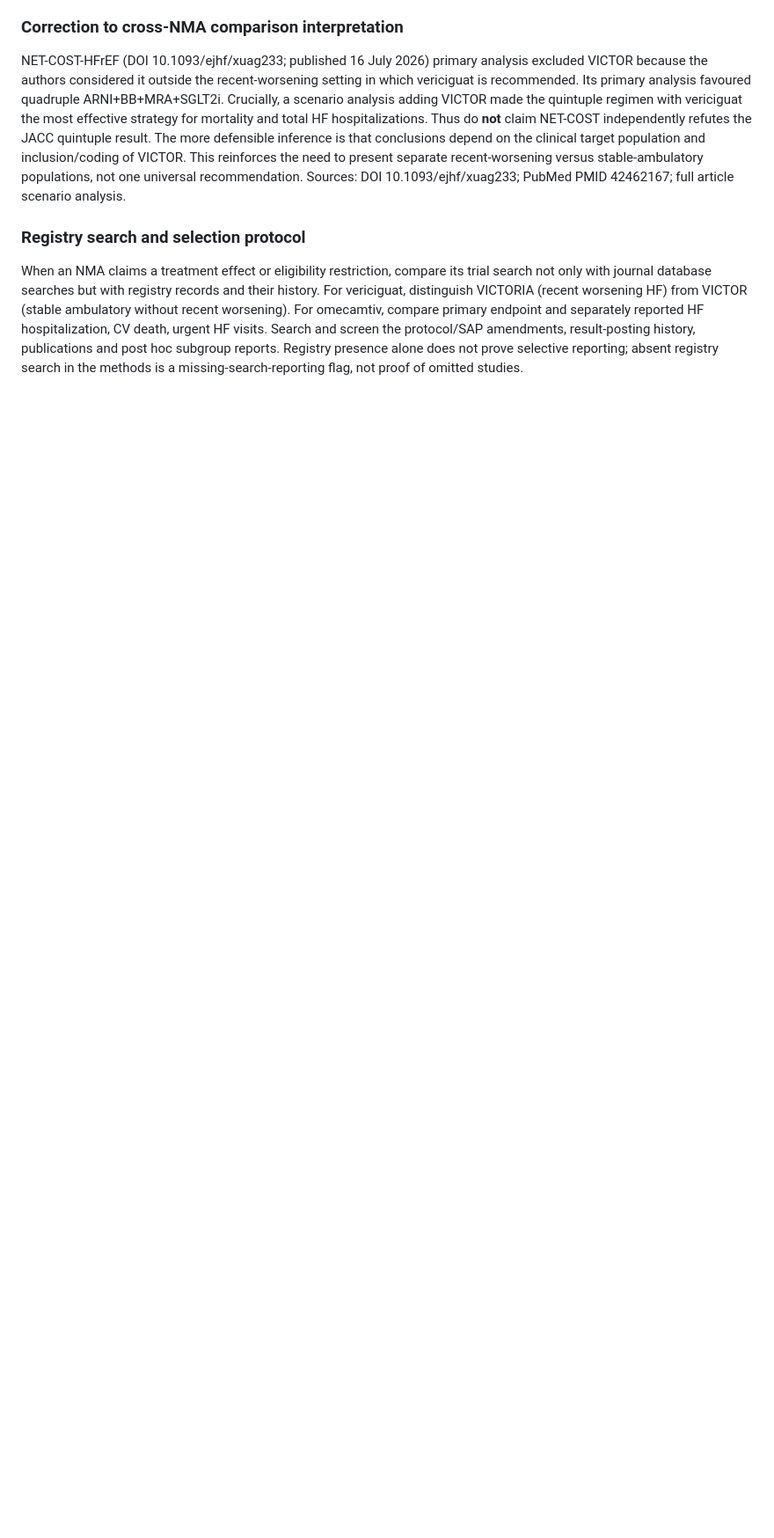
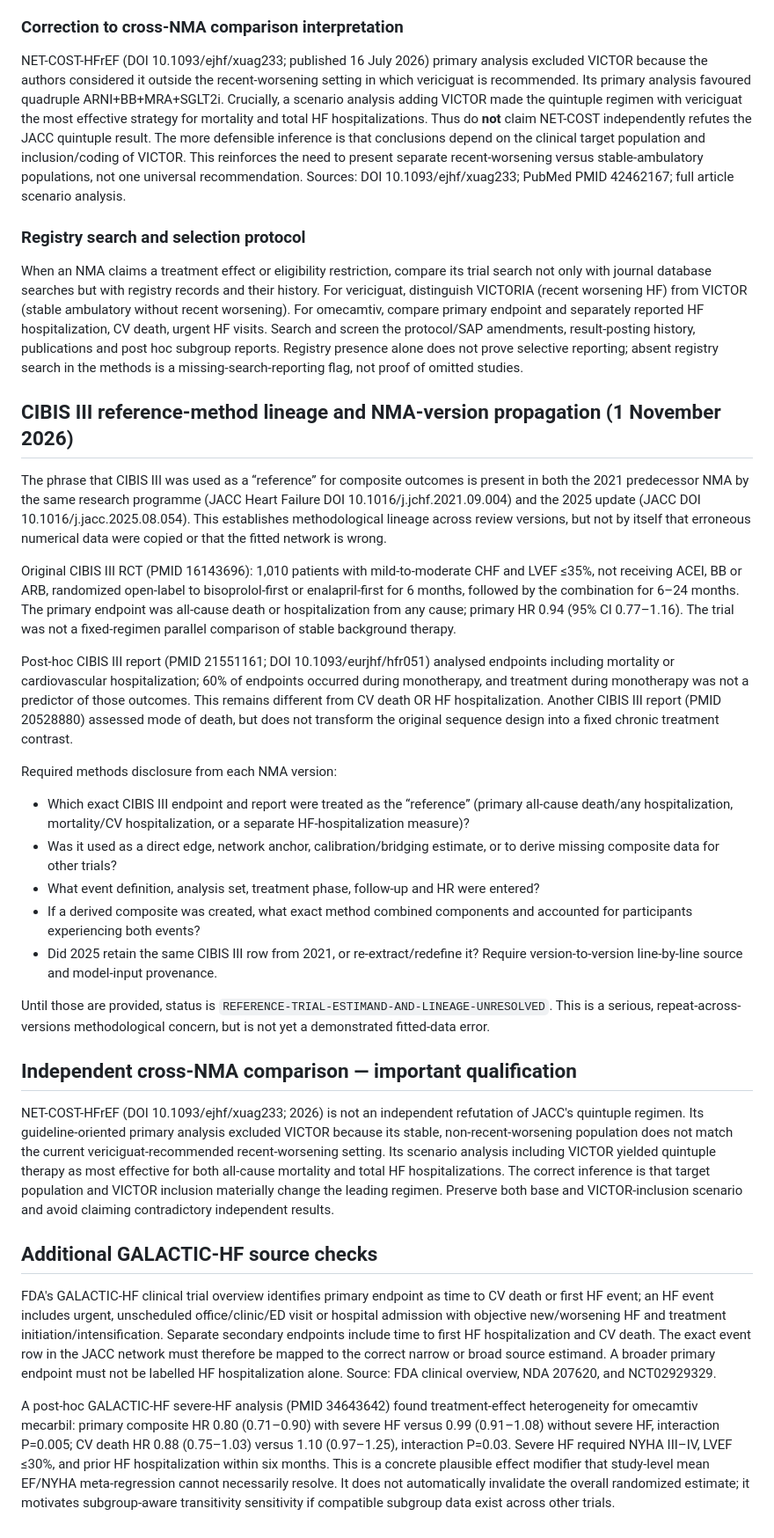
Before and after one commit to mahmood726-cyber/e156-ecosystem-starter, a Markdown page: docs/SYNTHESIS-NMA-OUTCOME-AUDIT-v0.1-CANDIDATE.md, the part around the change. Shown at 88% size. GitHub-like rendering; blank space fills up the shorter version.

Commit message:
docs: trace CIBIS III reference lineage and effect modification

```diff
--- a/docs/SYNTHESIS-NMA-OUTCOME-AUDIT-v0.1-CANDIDATE.md
+++ b/docs/SYNTHESIS-NMA-OUTCOME-AUDIT-v0.1-CANDIDATE.md
@@ -276,3 +276,31 @@ NET-COST-HFrEF (DOI 10.1093/ejhf/xuag233; published 16 July 2026) primary analys
 ### Registry search and selection protocol
 
 When an NMA claims a treatment effect or eligibility restriction, compare its trial search not only with journal database searches but with registry records and their history. For vericiguat, distinguish VICTORIA (recent worsening HF) from VICTOR (stable ambulatory without recent worsening). For omecamtiv, compare primary endpoint and separately reported HF hospitalization, CV death, urgent HF visits. Search and screen the protocol/SAP amendments, result-posting history, publications and post hoc subgroup reports. Registry presence alone does not prove selective reporting; absent registry search in the methods is a missing-search-reporting flag, not proof of omitted studies.
+
+
+## CIBIS III reference-method lineage and NMA-version propagation (1 November 2026)
+
+The phrase that CIBIS III was used as a “reference” for composite outcomes is present in both the 2021 predecessor NMA by the same research programme (JACC Heart Failure DOI 10.1016/j.jchf.2021.09.004) and the 2025 update (JACC DOI 10.1016/j.jacc.2025.08.054). This establishes methodological lineage across review versions, but not by itself that erroneous numerical data were copied or that the fitted network is wrong.
+
+Original CIBIS III RCT (PMID 16143696): 1,010 patients with mild-to-moderate CHF and LVEF ≤35%, not receiving ACEI, BB or ARB, randomized open-label to bisoprolol-first or enalapril-first for 6 months, followed by the combination for 6–24 months. The primary endpoint was all-cause death or hospitalization from any cause; primary HR 0.94 (95% CI 0.77–1.16). The trial was not a fixed-regimen parallel comparison of stable background therapy.
+
+Post-hoc CIBIS III report (PMID 21551161; DOI 10.1093/eurjhf/hfr051) analysed endpoints including mortality or cardiovascular hospitalization; 60% of endpoints occurred during monotherapy, and treatment during monotherapy was not a predictor of those outcomes. This remains different from CV death OR HF hospitalization. Another CIBIS III report (PMID 20528880) assessed mode of death, but does not transform the original sequence design into a fixed chronic treatment contrast.
+
+Required methods disclosure from each NMA version:
+- Which exact CIBIS III endpoint and report were treated as the “reference” (primary all-cause death/any hospitalization, mortality/CV hospitalization, or a separate HF-hospitalization measure)?
+- Was it used as a direct edge, network anchor, calibration/bridging estimate, or to derive missing composite data for other trials?
+- What event definition, analysis set, treatment phase, follow-up and HR were entered?
+- If a derived composite was created, what exact method combined components and accounted for participants experiencing both events?
+- Did 2025 retain the same CIBIS III row from 2021, or re-extract/redefine it? Require version-to-version line-by-line source and model-input provenance.
+
+Until those are provided, status is `REFERENCE-TRIAL-ESTIMAND-AND-LINEAGE-UNRESOLVED`. This is a serious, repeat-across-versions methodological concern, but is not yet a demonstrated fitted-data error.
+
+## Independent cross-NMA comparison — important qualification
+
+NET-COST-HFrEF (DOI 10.1093/ejhf/xuag233; 2026) is not an independent refutation of JACC's quintuple regimen. Its guideline-oriented primary analysis excluded VICTOR because its stable, non-recent-worsening population does not match the current vericiguat-recommended recent-worsening setting. Its scenario analysis including VICTOR yielded quintuple therapy as most effective for both all-cause mortality and total HF hospitalizations. The correct inference is that target population and VICTOR inclusion materially change the leading regimen. Preserve both base and VICTOR-inclusion scenario and avoid claiming contradictory independent results.
+
+## Additional GALACTIC-HF source checks
+
+FDA's GALACTIC-HF clinical trial overview identifies primary endpoint as time to CV death or first HF event; an HF event includes urgent, unscheduled office/clinic/ED visit or hospital admission with objective new/worsening HF and treatment initiation/intensification. Separate secondary endpoints include time to first HF hospitalization and CV death. The exact event row in the JACC network must therefore be mapped to the correct narrow or broad source estimand. A broader primary endpoint must not be labelled HF hospitalization alone. Source: FDA clinical overview, NDA 207620, and NCT02929329.
+
+A post-hoc GALACTIC-HF severe-HF analysis (PMID 34643642) found treatment-effect heterogeneity for omecamtiv mecarbil: primary composite HR 0.80 (0.71–0.90) with severe HF versus 0.99 (0.91–1.08) without severe HF, interaction P=0.005; CV death HR 0.88 (0.75–1.03) versus 1.10 (0.97–1.25), interaction P=0.03. Severe HF required NYHA III–IV, LVEF ≤30%, and prior HF hospitalization within six months. This is a concrete plausible effect modifier that study-level mean EF/NYHA meta-regression cannot necessarily resolve. It does not automatically invalidate the overall randomized estimate; it motivates subgroup-aware transitivity sensitivity if compatible subgroup data exist across other trials.
```
